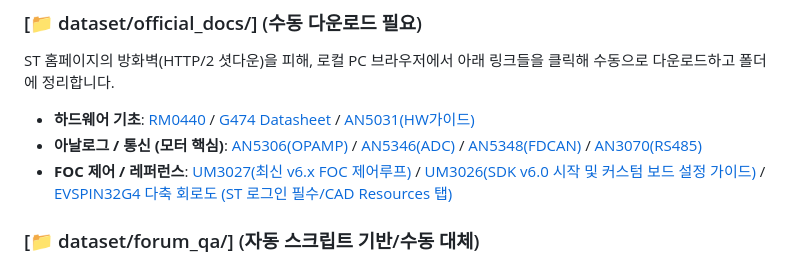
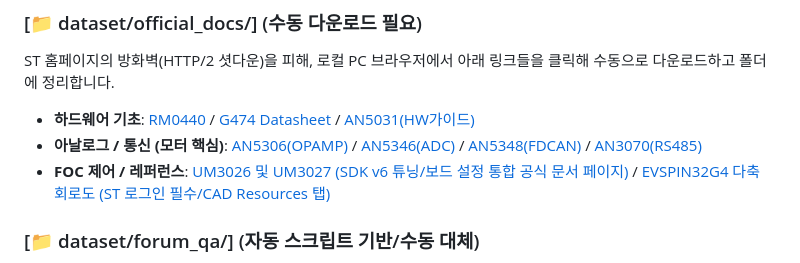
Before and after one commit to younlea/MotorDriveForge, a Markdown page: work/step1_agent_plan.md, the part around the change. Rendered like a GitHub page.

Commit message:
docs: Consolidate UM3026 and UM3027 into the official X-CUBE-MCSDK documentation tab link

```diff
--- a/work/step1_agent_plan.md
+++ b/work/step1_agent_plan.md
@@ -40,7 +40,7 @@ dataset/
 ST 홈페이지의 방화벽(HTTP/2 셧다운)을 피해, 로컬 PC 브라우저에서 아래 링크들을 클릭해 수동으로 다운로드하고 폴더에 정리합니다.
 - **하드웨어 기초**: [RM0440](https://www.st.com/resource/en/reference_manual/rm0440-stm32g4-series-advanced-armbased-32bit-mcus-stmicroelectronics.pdf) / [G474 Datasheet](https://www.st.com/resource/en/datasheet/stm32g474re.pdf) / [AN5031(HW가이드)](https://www.st.com/resource/en/application_note/dm00445657-getting-started-with-stm32g4-series-hardware-development-stmicroelectronics.pdf)
 - **아날로그 / 통신 (모터 핵심)**: [AN5306(OPAMP)](https://www.google.com/search?q=ST+AN5306+pdf) / [AN5346(ADC)](https://www.google.com/search?q=ST+AN5346+pdf) / [AN5348(FDCAN)](https://www.google.com/search?q=ST+AN5348+pdf) / [AN3070(RS485)](https://www.google.com/search?q=ST+AN3070+pdf)
-- **FOC 제어 / 레퍼런스**: [UM3027(최신 v6.x FOC 제어루프)](https://www.google.com/search?q=ST+UM3027+pdf) / [UM3026(SDK v6.0 시작 및 커스텀 보드 설정 가이드)](https://www.google.com/search?q=ST+UM3026+pdf) / [EVSPIN32G4 다축 회로도 (ST 로그인 필수/CAD Resources 탭)](https://www.st.com/en/evaluation-tools/evspin32g4-dual.html#cad-resources)
+- **FOC 제어 / 레퍼런스**: [UM3026 및 UM3027 (SDK v6 튜닝/보드 설정 통합 공식 문서 페이지)](https://www.st.com/en/embedded-software/x-cube-mcsdk.html#documentation) / [EVSPIN32G4 다축 회로도 (ST 로그인 필수/CAD Resources 탭)](https://www.st.com/en/evaluation-tools/evspin32g4-dual.html#cad-resources)
 
 ### [📁 dataset/forum_qa/] (자동 스크립트 기반/수동 대체)
 - `scripts/scrape_st_forum.py` 커스텀 스크립트를 통해 에러 실패 사례를 JSONL(`st_forum_qa.jsonl`) 형식으로 자동 구축합니다.
```
